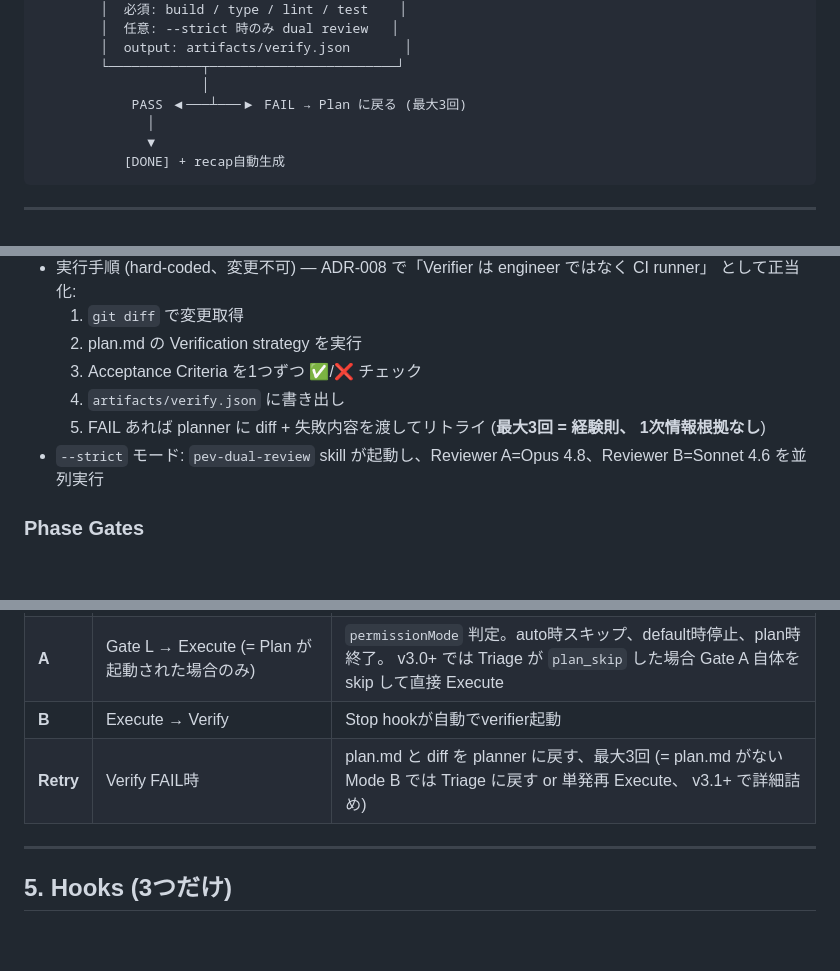
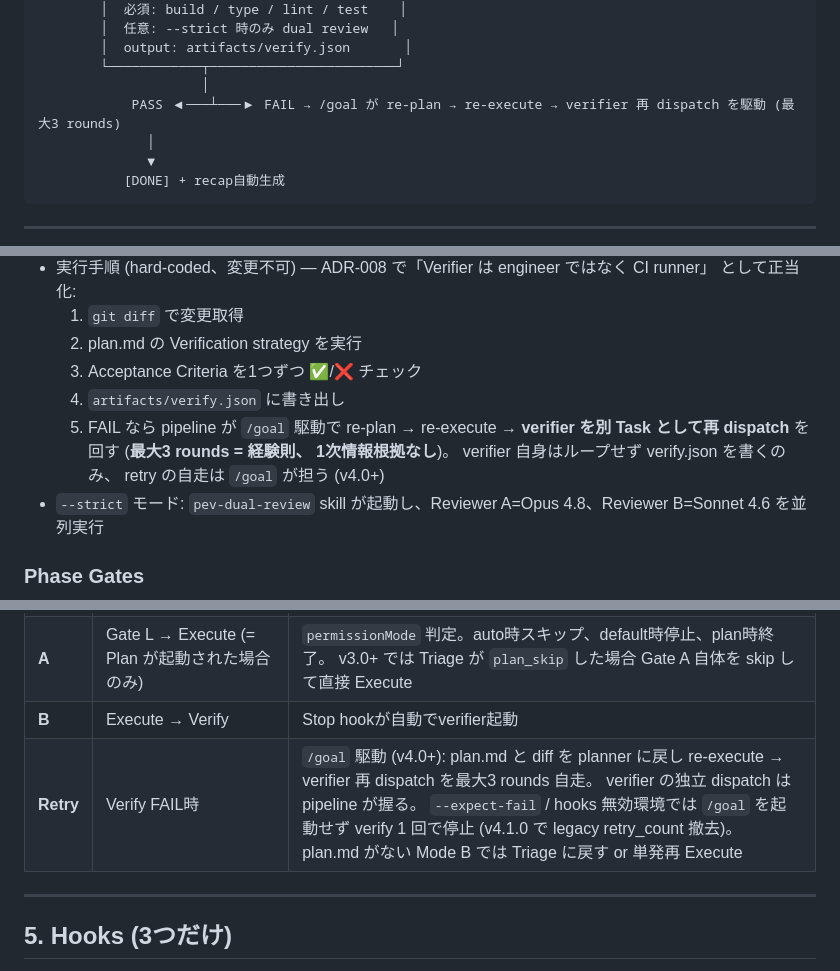
Before and after one commit to myksyut/pev-harness, a Markdown page: SPEC.md, 3 parts joined by grey strips. Drawn GitHub-style; blank space fills up the shorter version.

```diff
--- a/SPEC.md
+++ b/SPEC.md
@@ -69,7 +69,7 @@ Claude Opus 4.8 時代のコーディングハーネス。 **v3.0 で「(Triage
         │  output: artifacts/verify.json       │
         └────────────┬────────────────────────┘
                      │
-            PASS ◀───┴───▶ FAIL → Plan に戻る (最大3回)
+            PASS ◀───┴───▶ FAIL → /goal が re-plan → re-execute → verifier 再 dispatch を駆動 (最大3 rounds)
               │
               ▼
            [DONE] + recap自動生成
@@ -178,7 +178,7 @@ agent `agents/verifier.md`：
   2. plan.md の Verification strategy を実行
   3. Acceptance Criteria を1つずつ ✅/❌ チェック
   4. `artifacts/verify.json` に書き出し
-  5. FAIL あれば planner に diff + 失敗内容を渡してリトライ (**最大3回 = 経験則、 1次情報根拠なし**)
+  5. FAIL なら pipeline が `/goal` 駆動で re-plan → re-execute → **verifier を別 Task として再 dispatch** を回す (**最大3 rounds = 経験則、 1次情報根拠なし**)。 verifier 自身はループせず verify.json を書くのみ、 retry の自走は `/goal` が担う (v4.0+)
 - `--strict` モード: `pev-dual-review` skill が起動し、Reviewer A=Opus 4.8、Reviewer B=Sonnet 4.6 を並列実行
 
 ### Phase Gates
@@ -188,7 +188,7 @@ agent `agents/verifier.md`：
 | **L** | Plan → Gate A (= `.linear-config.yml` 存在時のみ、 v3.3.0+、 v3.3.1 で配置修正) | Linear issue-first。 実装前に Linear issue を作成し、 Linear 発行 branch を checkout。 **Gate A の前** に置く (v3.3.0 は Gate A の後に置いて default mode で dead path だった、 F_v15_1)。 不在なら skip |
 | **A** | Gate L → Execute (= Plan が起動された場合のみ) | `permissionMode` 判定。auto時スキップ、default時停止、plan時終了。 v3.0+ では Triage が `plan_skip` した場合 Gate A 自体を skip して直接 Execute |
 | **B** | Execute → Verify | Stop hookが自動でverifier起動 |
-| **Retry** | Verify FAIL時 | plan.md と diff を planner に戻す、最大3回 (= plan.md がない Mode B では Triage に戻す or 単発再 Execute、 v3.1+ で詳細詰め) |
+| **Retry** | Verify FAIL時 | `/goal` 駆動 (v4.0+): plan.md と diff を planner に戻し re-execute → verifier 再 dispatch を最大3 rounds 自走。 verifier の独立 dispatch は pipeline が握る。 `--expect-fail` / hooks 無効環境では `/goal` を起動せず verify 1 回で停止 (v4.1.0 で legacy retry_count 撤去)。 plan.md がない Mode B では Triage に戻す or 単発再 Execute |
 
 ---
 
```
Also changed, not shown: CLAUDE.md (+7 -3 lines).
